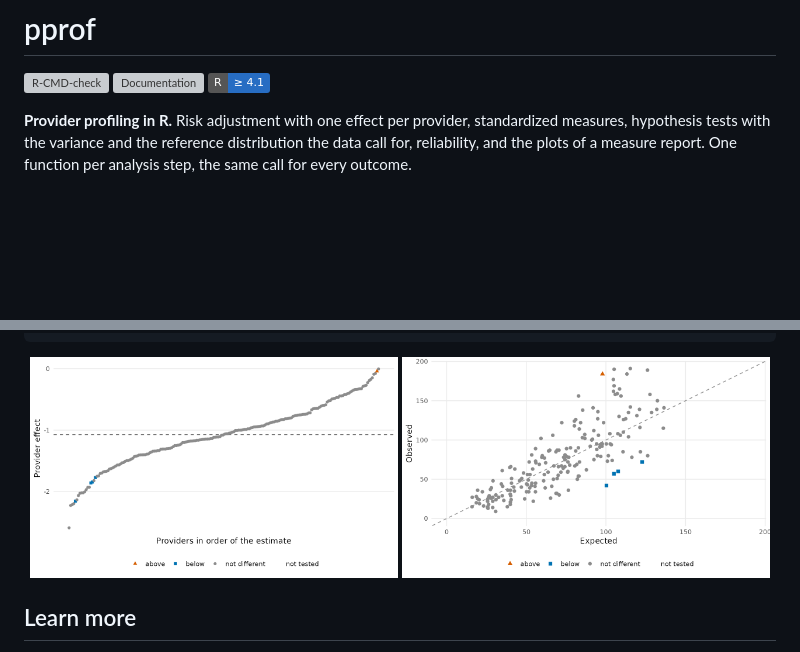
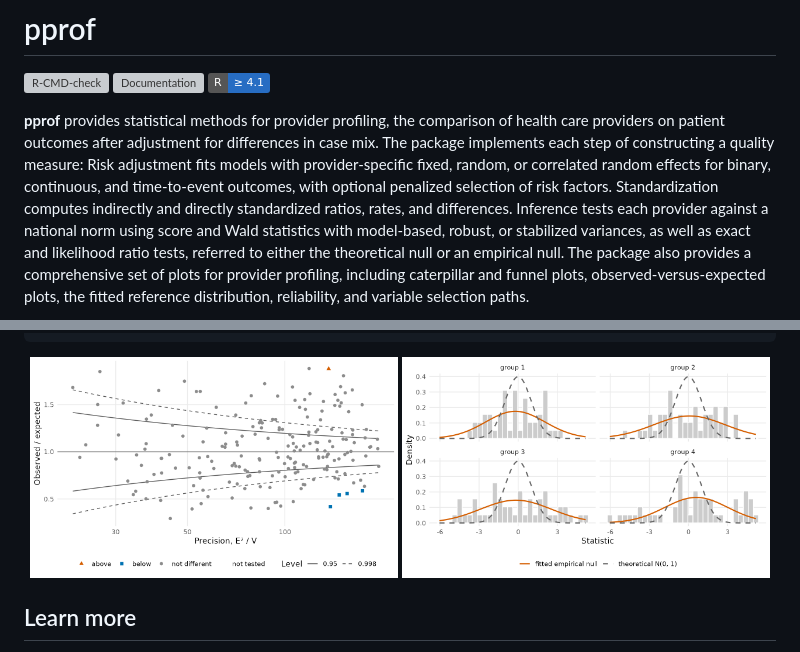
Before and after one commit to UM-KevinHe/pprof, a Markdown page: README.md, 2 parts joined by grey strips. GitHub-like rendering; badges without logos; blank space fills up the shorter version; grey boxes are pictures that could not be loaded.

Commit message:
Revise README content

````diff
--- a/README.md
+++ b/README.md
@@ -6,8 +6,5 @@
 [![R ≥ 4.1](https://img.shields.io/badge/R-%E2%89%A5%204.1-276DC3?logo=r)](https://www.r-project.org/)
 <!-- badges: end -->
 
-**Provider profiling in R.** Risk adjustment with one effect per provider,
-standardized measures, hypothesis tests with the variance and the reference
-distribution the data call for, reliability, and the plots of a measure
-report. One function per analysis step, the same call for every outcome.
+**pprof** provides statistical methods for provider profiling, the comparison of health care providers on patient outcomes after adjustment for differences in case mix. The package implements each step of constructing a quality measure: Risk adjustment fits models with provider-specific fixed, random, or correlated random effects for binary, continuous, and time-to-event outcomes, with optional penalized selection of risk factors. Standardization computes indirectly and directly standardized ratios, rates, and differences. Inference tests each provider against a national norm using score and Wald statistics with model-based, robust, or stabilized variances, as well as exact and likelihood ratio tests, referred to either the theoretical null or an empirical null. The package also provides a comprehensive set of plots for provider profiling, including caterpillar and funnel plots, observed-versus-expected plots, the fitted reference distribution, reliability, and variable selection paths.
 
@@ -92,8 +85,8 @@ pp_data()                 data: declare the outcome, risk factors, provider and
 ```
 
 <p align="center">
-  <img src="man/figures/readme-caterpillar.png" width="49%" alt="Caterpillar plot: provider effects in order, flagged providers in colour"/>
-  <img src="man/figures/readme-observed-expected.png" width="49%" alt="Observed against expected events per provider"/>
+  <img src="man/figures/readme-funnel.png" width="49%" alt="Funnel plot: standardized ratio against precision, with the limits of the test"/>
+  <img src="man/figures/readme-null.png" width="49%" alt="The empirical null by provider-size group against the theoretical N(0, 1)"/>
 </p>
 
 ## Learn more
````
Also changed, not shown: other parts of README.md (+0 -4 lines).
